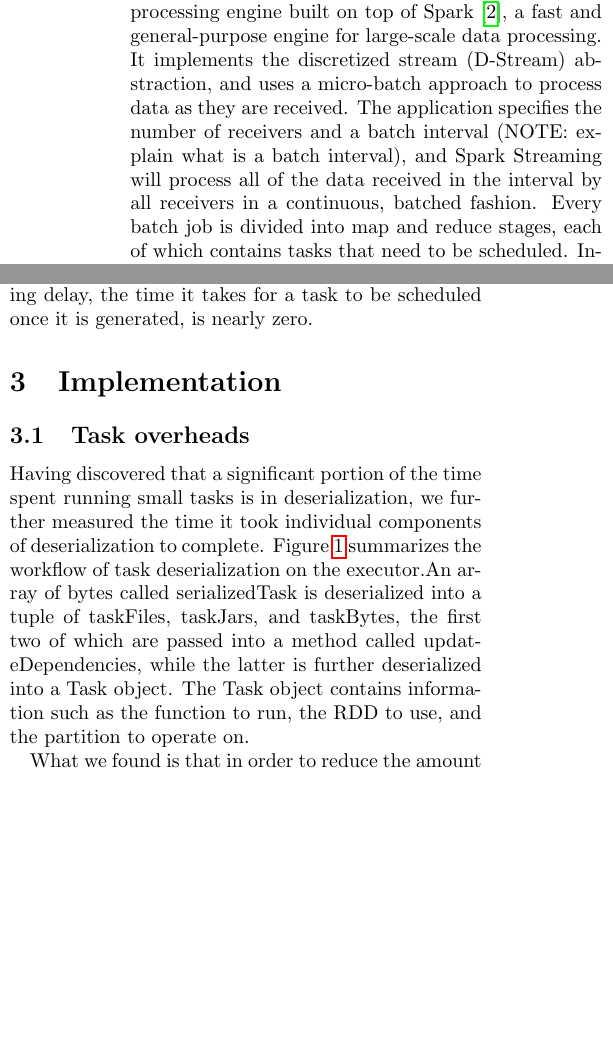
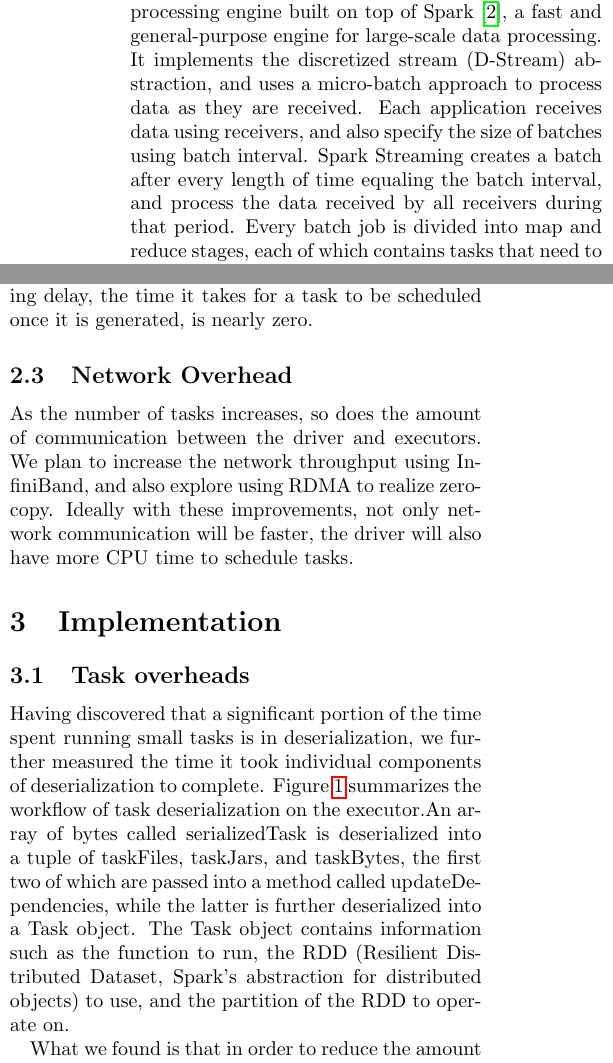
Before and after one commit to jcarreira/286-report, a LaTeX document (main.tex, which reads introduction.tex, motivation.tex, solution.tex): two parts of the columns of pages 1 and 2 of 3, joined at a grey line, cut so that both start at the same text, the shorter picture padded with empty space. Compiled offline with pdfLaTeX.

Commit message:
clarify terminology and add section on network overhead

```diff
--- a/introduction.tex
+++ b/introduction.tex
@@ -7,9 +7,7 @@
 % Why are we focusing on Spark Streaming?
 %
 %
-Spark Streaming, the focus of our work, is a stream processing engine built on top of Spark~\cite{Spark}, a fast and general-purpose engine for large-scale data processing. It implements the discretized stream (D-Stream) abstraction, and uses a micro-batch approach to process data as they are received. The application specifies the number of receivers and a batch interval (NOTE: explain what is a batch interval), and Spark Streaming will process all of the data received in the interval by all receivers in a continuous, batched fashion. Every batch job is divided into map and reduce stages, each of which contains tasks that need to be scheduled. Internally, a variable called block interval controls the period of time before a receiver generates a new block. The total number of blocks generated in a batch interval corresponds to the number of tasks spawned for every stage of the resulting batch job.
-
-
+Spark Streaming, the focus of our work, is a stream processing engine built on top of Spark~\cite{Spark}, a fast and general-purpose engine for large-scale data processing. It implements the discretized stream (D-Stream) abstraction, and uses a micro-batch approach to process data as they are received. Each application receives data using receivers, and also specify the size of batches using batch interval. Spark Streaming creates a batch after every length of time equaling the batch interval, and process the data received by all receivers during that period. Every batch job is divided into map and reduce stages, each of which contains tasks that need to be scheduled. Internally, a variable called block interval controls the period of time before a receiver generates a new block. The total number of blocks generated in a batch interval corresponds to the number of tasks spawned for every stage of the resulting batch job.
 
 We perform an in-depth analysis of Spark Streaming, and introduce a number of improvements to the system so that it can handle applications with latency requirements on the order of hundreds or even tens of milliseconds while sacrificing as little as possible on throughput. More specifically, we focus on three main areas of improvements. The first area is to reduce the overhead of running tasks. As tasks are executed, there are a number of inefficiencies in terms of sending duplicate data and performing redundant computations. The second area is the scheduling scalability. Currently, Spark uses a centralized scheduler, which becomes a bottleneck as the number of tasks needed to be scheduled increases with the increase in number of receivers or decrease in the block interval. The third area of focus is the network overhead. The amount of network communication is proportional to the number of tasks running concurrently. We propose an enhancement that uses newer technology such as InfiniBand to reduce the transmission delay, or remote direct memory access (RDMA) to relieve the burden of sending and receiving network packets from the driver CPU.
 
--- a/motivation.tex
+++ b/motivation.tex
@@ -1,4 +1,4 @@
-\subsection{Task Overheads}
+\subsection{Task Overhead}
 Since tasks form the basic units of computation for Spark Streaming, it is important to optimize its execution. This problem is especially relevant in our case, since the tasks we are executing are short. As the system is still relatively new, much of the current codebase emphasizes more on the ease of understanding over raw performance. By analyzing the decisions made by the developers and measuring execution times in different sections of the code path, we found a number of inefficiencies that can be improved upon.
 
 For every Spark Streaming application, there is a driver and multiple executors. The receivers of data run on executors, and these receivers send to the driver metadata about the blocks generated. After every batch interval, the driver collects all of the blocks received during the period and make them into a RDD, and runs application logic on it using Spark. Spark runs each function on the RDD by generating tasks, serialize them, and send them to appropriate executors. The executors deserialize each task, runs the function, and returns to the driver the results.
@@ -25,3 +25,7 @@
 Because we are solely interested in benchmarking the scheduling performance we changed Spark to generate no-op tasks.
 
 Our benchmark shows that Spark Streaming cannot provide end-to-end task latencies under 80 ms. At this point the system becomes unstable because the scheduler cannot keep up with the rate of tasks generated. Down to a batch interval of 40ms the system's scheduling delay, the time it takes for a task to be scheduled once it is generated, is nearly zero.
+
+
+\subsection{Network Overhead}
+As the number of tasks increases, so does the amount of communication between the driver and executors. We plan to increase the network throughput using InfiniBand, and also explore using RDMA to realize zero-copy. Ideally with these improvements, not only network communication will be faster, the driver will also have more CPU time to schedule tasks.
--- a/solution.tex
+++ b/solution.tex
@@ -1,5 +1,5 @@
 \subsection{Task overheads}
-Having discovered that a significant portion of the time spent running small tasks is in deserialization, we further measured the time it took individual components of deserialization to complete. Figure \ref{fig:deserialization} summarizes the workflow of task deserialization on the executor.An array of bytes called serializedTask is deserialized into a tuple of taskFiles, taskJars, and taskBytes, the first two of which are passed into a method called updateDependencies, while the latter is further deserialized into a Task object. The Task object contains information such as the function to run, the RDD to use, and the partition to operate on.
+Having discovered that a significant portion of the time spent running small tasks is in deserialization, we further measured the time it took individual components of deserialization to complete. Figure \ref{fig:deserialization} summarizes the workflow of task deserialization on the executor.An array of bytes called serializedTask is deserialized into a tuple of taskFiles, taskJars, and taskBytes, the first two of which are passed into a method called updateDependencies, while the latter is further deserialized into a Task object. The Task object contains information such as the function to run, the RDD (Resilient Distributed Dataset, Spark's abstraction for distributed objects) to use, and the partition of the RDD to operate on.
 
 
 \begin{figure}[t!]
```
Also changed, not shown: introduction.tex (2 more changed lines), solution.tex (8 more changed lines).
